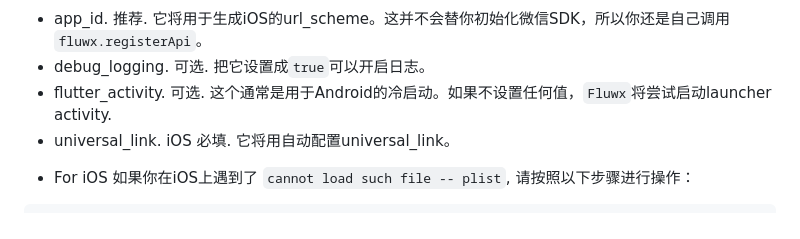
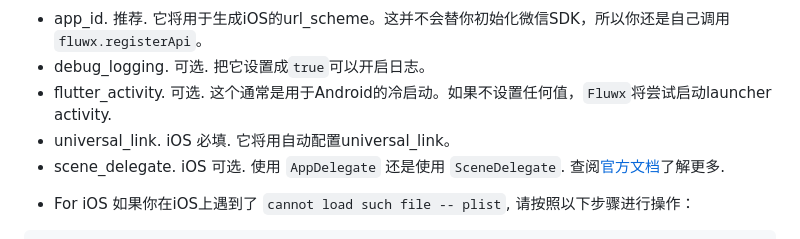
Before and after one commit to OpenFlutter/fluwx, a Markdown page: README_CN.md, the part around the change. Drawn GitHub-style.

```diff
--- a/README_CN.md
+++ b/README_CN.md
@@ -66,6 +66,7 @@ dependencies:
 - debug_logging. 可选. 把它设置成`true`可以开启日志。
 - flutter_activity. 可选. 这个通常是用于Android的冷启动。如果不设置任何值，`Fluwx`将尝试启动launcher activity.
 - universal_link. iOS 必填. 它将用自动配置universal_link。
+- scene_delegate. iOS 可选. 使用 `AppDelegate` 还是使用 `SceneDelegate`. 查阅[官方文档](https://developers.weixin.qq.com/doc/oplatform/Mobile_App/Access_Guide/iOS.html)了解更多.
 
 * For iOS
 如果你在iOS上遇到了 `cannot load such file -- plist`, 请按照以下步骤进行操作：
```
Also changed, not shown: README.md (+1 -0 lines).
